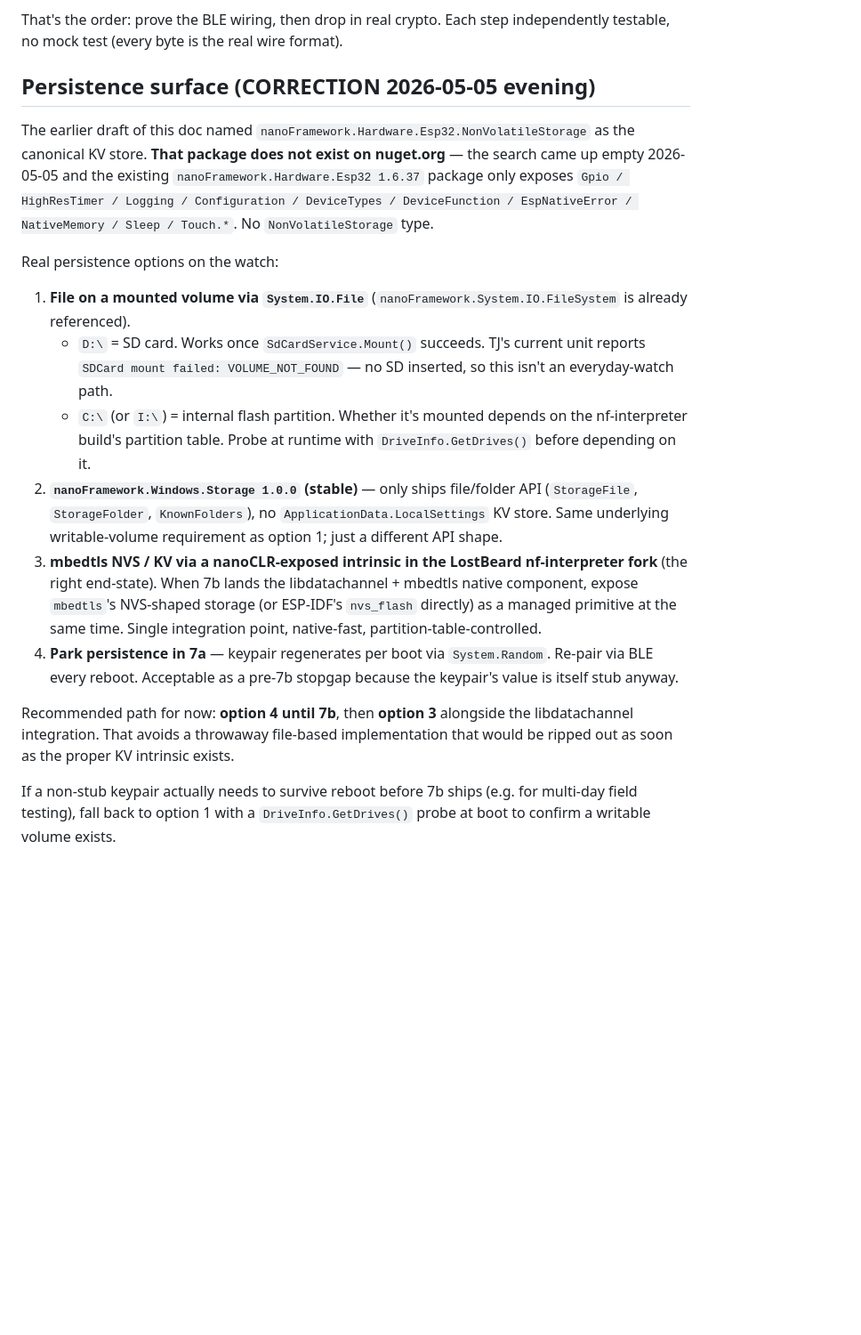
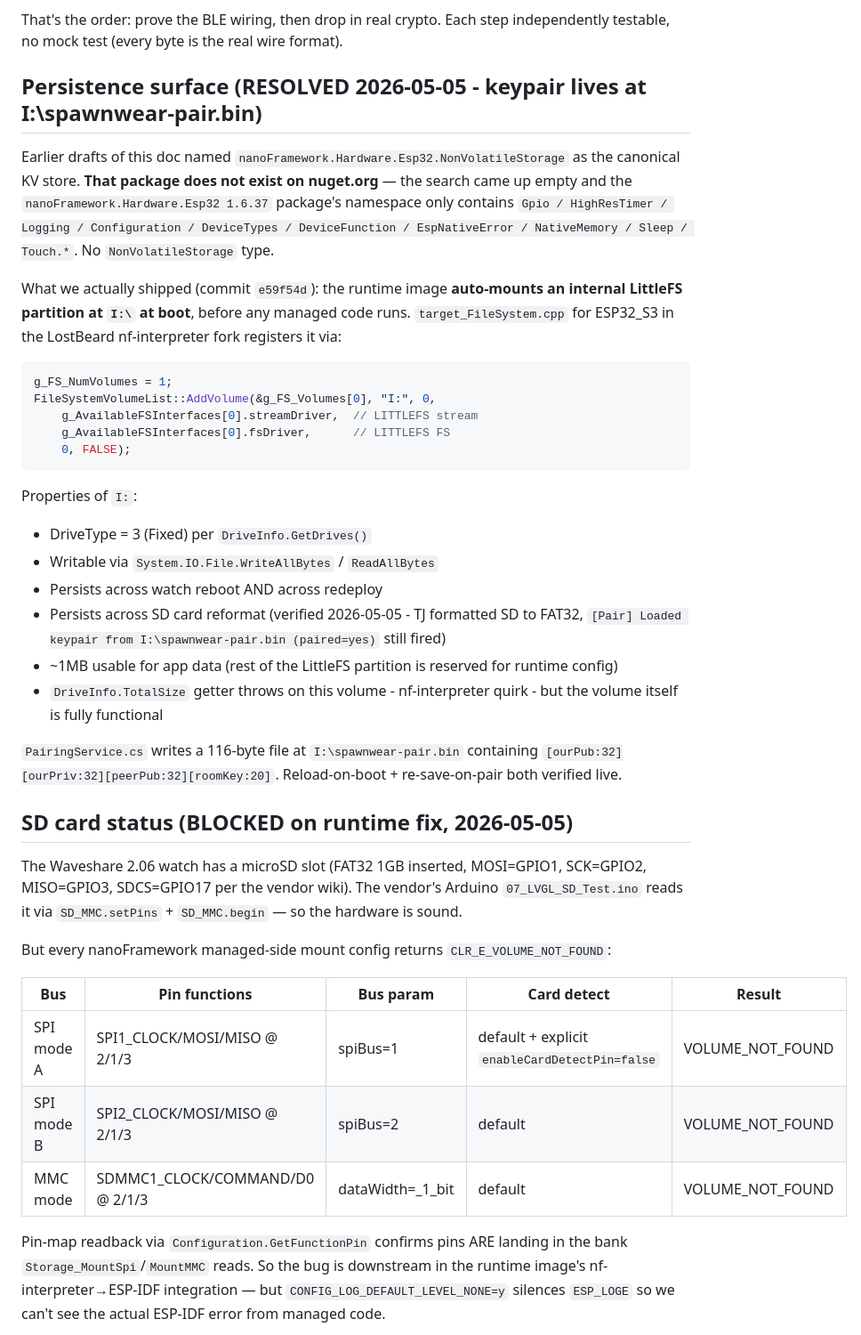
Before and after one commit to LostBeard/SpawnWear, a Markdown page: Plans/phase7-firmware-stub.md, the part around one of its changes. Shown at 89% size. Drawn GitHub-style; blank space fills up the shorter version.

Commit message:
phase7-firmware-stub: doc what 2026-05-05 actually shipped (I:\) + SD blocker
The persistence section was theoretical when first written. Today's
work made it concrete:
- I:\ is the runtime's LittleFS partition; verified writable + survives
  reboot + survives SD reformat (proves it's not the SD card slot).
  PairingService.cs persists the keypair there at I:\spawnwear-pair.bin.
- SD card mount fails on every config tried (SPI bus 1+2, MMC,
  FAT16+FAT32, CD on/off). Pin map verified correct via
  Configuration.GetFunctionPin readback. Bug is in nf-interpreter ->
  ESP-IDF integration, masked because CONFIG_LOG_DEFAULT_LEVEL_NONE=y
  silences ESP_LOGE.
- Diagnostic build of nanoCLR.bin in flight on the LostBeard
  nf-interpreter fork (commit 6da2485f, branch feature/qspi-display-
  driver). Routes Storage_MountSpi/MountMMC error info via
  CLR_Debug::PrintfV through the wire-protocol channel so nf-deploy
  can capture it. TJ flashes via tools/nf-flash-full.bat COM10 next.

Co-Authored-By: Claude Opus 4.7 (1M context) <noreply@anthropic.com>

````diff
--- a/Plans/phase7-firmware-stub.md
+++ b/Plans/phase7-firmware-stub.md
@@ -161,19 +161,40 @@ Even without working signatures, we can test the BLE plumbing today:
 
 That's the order: prove the BLE wiring, then drop in real crypto. Each step independently testable, no mock test (every byte is the real wire format).
 
-## Persistence surface (CORRECTION 2026-05-05 evening)
+## Persistence surface (RESOLVED 2026-05-05 - keypair lives at I:\spawnwear-pair.bin)
 
-The earlier draft of this doc named `nanoFramework.Hardware.Esp32.NonVolatileStorage` as the canonical KV store. **That package does not exist on nuget.org** — the search came up empty 2026-05-05 and the existing `nanoFramework.Hardware.Esp32 1.6.37` package only exposes `Gpio / HighResTimer / Logging / Configuration / DeviceTypes / DeviceFunction / EspNativeError / NativeMemory / Sleep / Touch.*`. No `NonVolatileStorage` type.
+Earlier drafts of this doc named `nanoFramework.Hardware.Esp32.NonVolatileStorage` as the canonical KV store. **That package does not exist on nuget.org** — the search came up empty and the `nanoFramework.Hardware.Esp32 1.6.37` package's namespace only contains `Gpio / HighResTimer / Logging / Configuration / DeviceTypes / DeviceFunction / EspNativeError / NativeMemory / Sleep / Touch.*`. No `NonVolatileStorage` type.
 
-Real persistence options on the watch:
+What we actually shipped (commit `e59f54d`): the runtime image **auto-mounts an internal LittleFS partition at `I:\` at boot**, before any managed code runs. `target_FileSystem.cpp` for ESP32_S3 in the LostBeard nf-interpreter fork registers it via:
+```cpp
+g_FS_NumVolumes = 1;
+FileSystemVolumeList::AddVolume(&g_FS_Volumes[0], "I:", 0,
+    g_AvailableFSInterfaces[0].streamDriver,  // LITTLEFS stream
+    g_AvailableFSInterfaces[0].fsDriver,      // LITTLEFS FS
+    0, FALSE);
+```
 
-1. **File on a mounted volume via `System.IO.File`** (`nanoFramework.System.IO.FileSystem` is already referenced).
-   - `D:\` = SD card. Works once `SdCardService.Mount()` succeeds. TJ's current unit reports `SDCard mount failed: VOLUME_NOT_FOUND` — no SD inserted, so this isn't an everyday-watch path.
-   - `C:\` (or `I:\`) = internal flash partition. Whether it's mounted depends on the nf-interpreter build's partition table. Probe at runtime with `DriveInfo.GetDrives()` before depending on it.
-2. **`nanoFramework.Windows.Storage 1.0.0` (stable)** — only ships file/folder API (`StorageFile`, `StorageFolder`, `KnownFolders`), no `ApplicationData.LocalSettings` KV store. Same underlying writable-volume requirement as option 1; just a different API shape.
-3. **mbedtls NVS / KV via a nanoCLR-exposed intrinsic in the LostBeard nf-interpreter fork** (the right end-state). When 7b lands the libdatachannel + mbedtls native component, expose `mbedtls`'s NVS-shaped storage (or ESP-IDF's `nvs_flash` directly) as a managed primitive at the same time. Single integration point, native-fast, partition-table-controlled.
-4. **Park persistence in 7a** — keypair regenerates per boot via `System.Random`. Re-pair via BLE every reboot. Acceptable as a pre-7b stopgap because the keypair's value is itself stub anyway.
+Properties of `I:`:
+- DriveType = 3 (Fixed) per `DriveInfo.GetDrives()`
+- Writable via `System.IO.File.WriteAllBytes` / `ReadAllBytes`
+- Persists across watch reboot AND across redeploy
+- Persists across SD card reformat (verified 2026-05-05 - TJ formatted SD to FAT32, `[Pair] Loaded keypair from I:\spawnwear-pair.bin (paired=yes)` still fired)
+- ~1MB usable for app data (rest of the LittleFS partition is reserved for runtime config)
+- `DriveInfo.TotalSize` getter throws on this volume - nf-interpreter quirk - but the volume itself is fully functional
 
-Recommended path for now: **option 4 until 7b**, then **option 3** alongside the libdatachannel integration. That avoids a throwaway file-based implementation that would be ripped out as soon as the proper KV intrinsic exists.
+`PairingService.cs` writes a 116-byte file at `I:\spawnwear-pair.bin` containing `[ourPub:32][ourPriv:32][peerPub:32][roomKey:20]`. Reload-on-boot + re-save-on-pair both verified live.
 
-If a non-stub keypair actually needs to survive reboot before 7b ships (e.g. for multi-day field testing), fall back to option 1 with a `DriveInfo.GetDrives()` probe at boot to confirm a writable volume exists.
+## SD card status (BLOCKED on runtime fix, 2026-05-05)
+
+The Waveshare 2.06 watch has a microSD slot (FAT32 1GB inserted, MOSI=GPIO1, SCK=GPIO2, MISO=GPIO3, SDCS=GPIO17 per the vendor wiki). The vendor's Arduino `07_LVGL_SD_Test.ino` reads it via `SD_MMC.setPins` + `SD_MMC.begin` — so the hardware is sound.
+
+But every nanoFramework managed-side mount config returns `CLR_E_VOLUME_NOT_FOUND`:
+
+| Bus | Pin functions | Bus param | Card detect | Result |
+|---|---|---|---|---|
+| SPI mode A | SPI1_CLOCK/MOSI/MISO @ 2/1/3 | spiBus=1 | default + explicit `enableCardDetectPin=false` | VOLUME_NOT_FOUND |
+| SPI mode B | SPI2_CLOCK/MOSI/MISO @ 2/1/3 | spiBus=2 | default | VOLUME_NOT_FOUND |
+| MMC mode  | SDMMC1_CLOCK/COMMAND/D0 @ 2/1/3 | dataWidth=_1_bit | default | VOLUME_NOT_FOUND |
+
+Pin-map readback via `Configuration.GetFunctionPin` confirms pins ARE landing in the bank `Storage_MountSpi`/`MountMMC` reads. So the bug is downstream in the runtime image's nf-interpreter→ESP-IDF integration — but `CONFIG_LOG_DEFAULT_LEVEL_NONE=y` silences `ESP_LOGE` so we can't see the actual ESP-IDF error from managed code.
+
````
Also changed, not shown: other parts of Plans/phase7-firmware-stub.md (+11 -0 lines).
